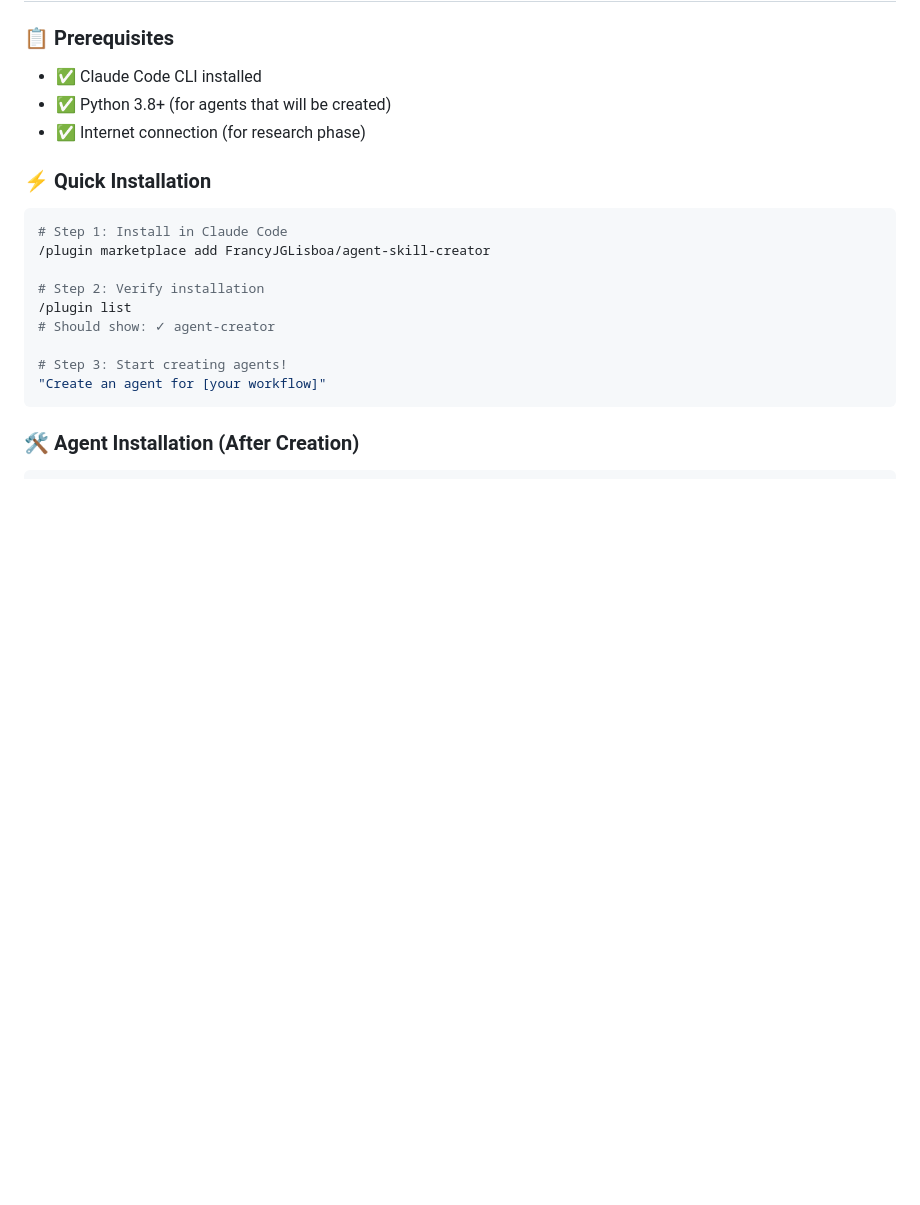
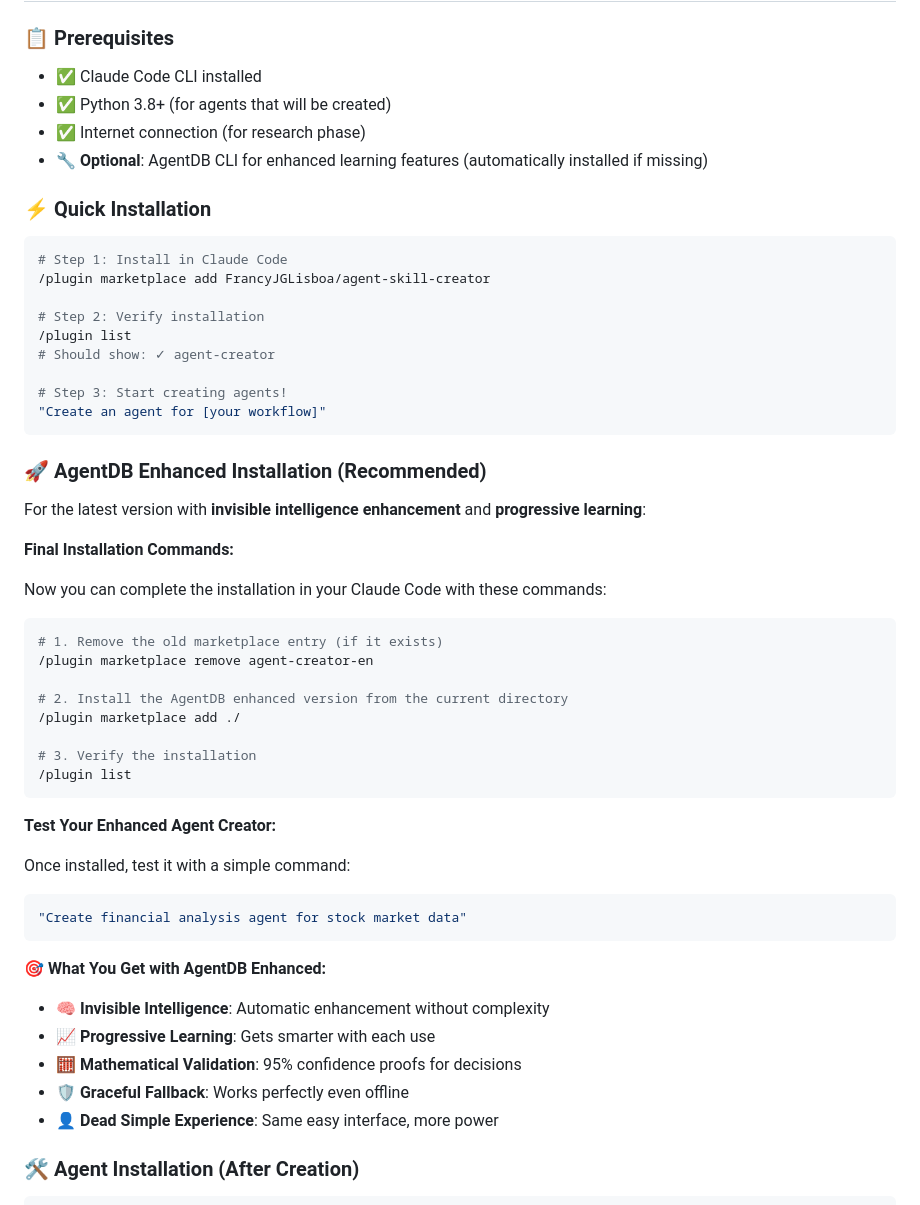
Before and after one commit to FrancyJGLisboa/agent-skill-creator, a Markdown page: README.md, the part around the change. GitHub-like rendering; blank space fills up the shorter version.

Commit message:
docs: Add AgentDB enhanced installation instructions to README
- Add comprehensive AgentDB v2.1 installation section
- Include final installation commands for Claude Code
- Document enhanced features and benefits
- Update prerequisites to mention optional AgentDB
- Provide test command for verification
- Maintain both standard and enhanced installation options

Users can now easily install the enhanced version with:
/plugin marketplace add ./

🤖 Generated with [Claude Code](https://claude.com/claude-code)

Co-Authored-By: Claude <noreply@anthropic.com>

````diff
--- a/README.md
+++ b/README.md
@@ -351,6 +351,7 @@ Pre-built, battle-tested templates for common domains:
 - ✅ Claude Code CLI installed
 - ✅ Python 3.8+ (for agents that will be created)
 - ✅ Internet connection (for research phase)
+- 🔧 **Optional**: AgentDB CLI for enhanced learning features (automatically installed if missing)
 
 ### **⚡ Quick Installation**
 ```bash
@@ -364,6 +365,40 @@ Pre-built, battle-tested templates for common domains:
 # Step 3: Start creating agents!
 "Create an agent for [your workflow]"
 ```
+
+### **🚀 AgentDB Enhanced Installation (Recommended)**
+
+For the latest version with **invisible intelligence enhancement** and **progressive learning**:
+
+**Final Installation Commands:**
+
+Now you can complete the installation in your Claude Code with these commands:
+
+```bash
+# 1. Remove the old marketplace entry (if it exists)
+/plugin marketplace remove agent-creator-en
+
+# 2. Install the AgentDB enhanced version from the current directory
+/plugin marketplace add ./
+
+# 3. Verify the installation
+/plugin list
+```
+
+**Test Your Enhanced Agent Creator:**
+
+Once installed, test it with a simple command:
+
+```bash
+"Create financial analysis agent for stock market data"
+```
+
+**🎯 What You Get with AgentDB Enhanced:**
+- 🧠 **Invisible Intelligence**: Automatic enhancement without complexity
+- 📈 **Progressive Learning**: Gets smarter with each use
+- 🧮 **Mathematical Validation**: 95% confidence proofs for decisions
+- 🛡️ **Graceful Fallback**: Works perfectly even offline
+- 👤 **Dead Simple Experience**: Same easy interface, more power
 
 ### **🛠️ Agent Installation (After Creation)**
 ```bash
````
